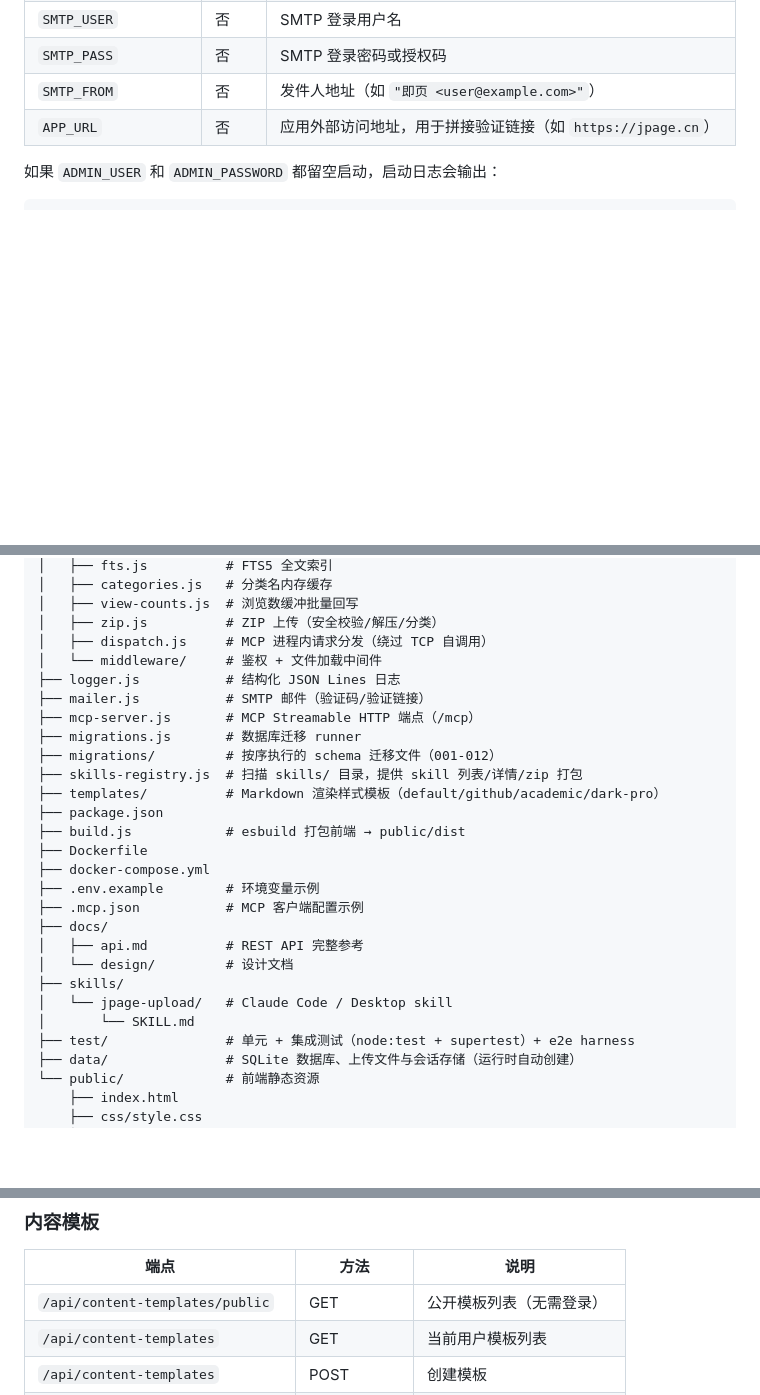
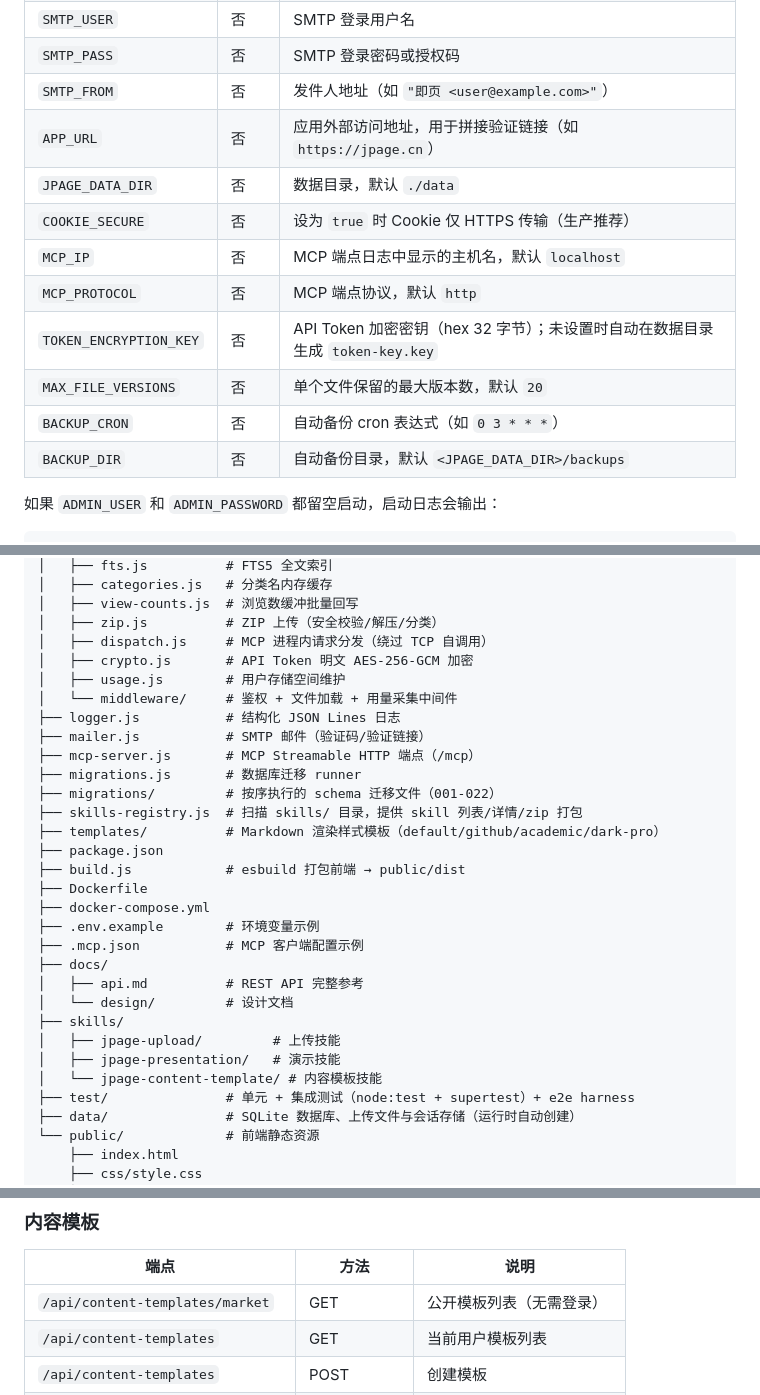
Before and after one commit to code2rich/jpage, a Markdown page: README.md, 3 parts joined by grey strips. Drawn GitHub-style; blank space fills up the shorter version.

Commit message:
docs: 修正 README 中与实际代码不一致之处
- 内容模板公开列表端点改为 /api/content-templates/market
- /api/content-templates/:id/use 说明改为「记录模板使用计数」
- MCP Tools 数量改为 17，并补充 list_content_templates / get_content_template
- 目录结构补充 crypto.js / usage.js / 用量采集中间件
- migrations 编号更新为 001-022
- skills 目录补充全部 3 个 skill
- 环境变量补充 JPAGE_DATA_DIR / COOKIE_SECURE / MCP_IP / MCP_PROTOCOL /
  TOKEN_ENCRYPTION_KEY / MAX_FILE_VERSIONS / BACKUP_CRON / BACKUP_DIR

```diff
--- a/README.md
+++ b/README.md
@@ -161,6 +161,14 @@ API 和 MCP 端点支持三种认证方式：
 | `SMTP_PASS` | 否 | SMTP 登录密码或授权码 |
 | `SMTP_FROM` | 否 | 发件人地址（如 `"即页 <user@example.com>"`） |
 | `APP_URL` | 否 | 应用外部访问地址，用于拼接验证链接（如 `https://jpage.cn`） |
+| `JPAGE_DATA_DIR` | 否 | 数据目录，默认 `./data` |
+| `COOKIE_SECURE` | 否 | 设为 `true` 时 Cookie 仅 HTTPS 传输（生产推荐） |
+| `MCP_IP` | 否 | MCP 端点日志中显示的主机名，默认 `localhost` |
+| `MCP_PROTOCOL` | 否 | MCP 端点协议，默认 `http` |
+| `TOKEN_ENCRYPTION_KEY` | 否 | API Token 加密密钥（hex 32 字节）；未设置时自动在数据目录生成 `token-key.key` |
+| `MAX_FILE_VERSIONS` | 否 | 单个文件保留的最大版本数，默认 `20` |
+| `BACKUP_CRON` | 否 | 自动备份 cron 表达式（如 `0 3 * * *`） |
+| `BACKUP_DIR` | 否 | 自动备份目录，默认 `<JPAGE_DATA_DIR>/backups` |
 
 如果 `ADMIN_USER` 和 `ADMIN_PASSWORD` 都留空启动，启动日志会输出：
 
@@ -217,12 +225,14 @@ jpage/
 │   ├── view-counts.js  # 浏览数缓冲批量回写
 │   ├── zip.js          # ZIP 上传（安全校验/解压/分类）
 │   ├── dispatch.js     # MCP 进程内请求分发（绕过 TCP 自调用）
-│   └── middleware/     # 鉴权 + 文件加载中间件
+│   ├── crypto.js       # API Token 明文 AES-256-GCM 加密
+│   ├── usage.js        # 用户存储空间维护
+│   └── middleware/     # 鉴权 + 文件加载 + 用量采集中间件
 ├── logger.js           # 结构化 JSON Lines 日志
 ├── mailer.js           # SMTP 邮件（验证码/验证链接）
 ├── mcp-server.js       # MCP Streamable HTTP 端点（/mcp）
 ├── migrations.js       # 数据库迁移 runner
-├── migrations/         # 按序执行的 schema 迁移文件（001-012）
+├── migrations/         # 按序执行的 schema 迁移文件（001-022）
 ├── skills-registry.js  # 扫描 skills/ 目录，提供 skill 列表/详情/zip 打包
 ├── templates/          # Markdown 渲染样式模板（default/github/academic/dark-pro）
 ├── package.json
@@ -235,8 +245,9 @@ jpage/
 │   ├── api.md          # REST API 完整参考
 │   └── design/         # 设计文档
 ├── skills/
-│   └── jpage-upload/   # Claude Code / Desktop skill
-│       └── SKILL.md
+│   ├── jpage-upload/         # 上传技能
+│   ├── jpage-presentation/   # 演示技能
+│   └── jpage-content-template/ # 内容模板技能
 ├── test/               # 单元 + 集成测试（node:test + supertest）+ e2e harness
 ├── data/               # SQLite 数据库、上传文件与会话存储（运行时自动创建）
 └── public/             # 前端静态资源
@@ -334,7 +345,7 @@ jpage/
 
 | 端点 | 方法 | 说明 |
 |---|---|---|
-| `/api/content-templates/public` | GET | 公开模板列表（无需登录） |
+| `/api/content-templates/market` | GET | 公开模板列表（无需登录） |
 | `/api/content-templates` | GET | 当前用户模板列表 |
 | `/api/content-templates` | POST | 创建模板 |
 | `/api/content-templates/:id` | PUT/DELETE | 更新/删除模板（仅所有者） |
```
Also changed, not shown: other parts of README.md (+3 -1 lines).
